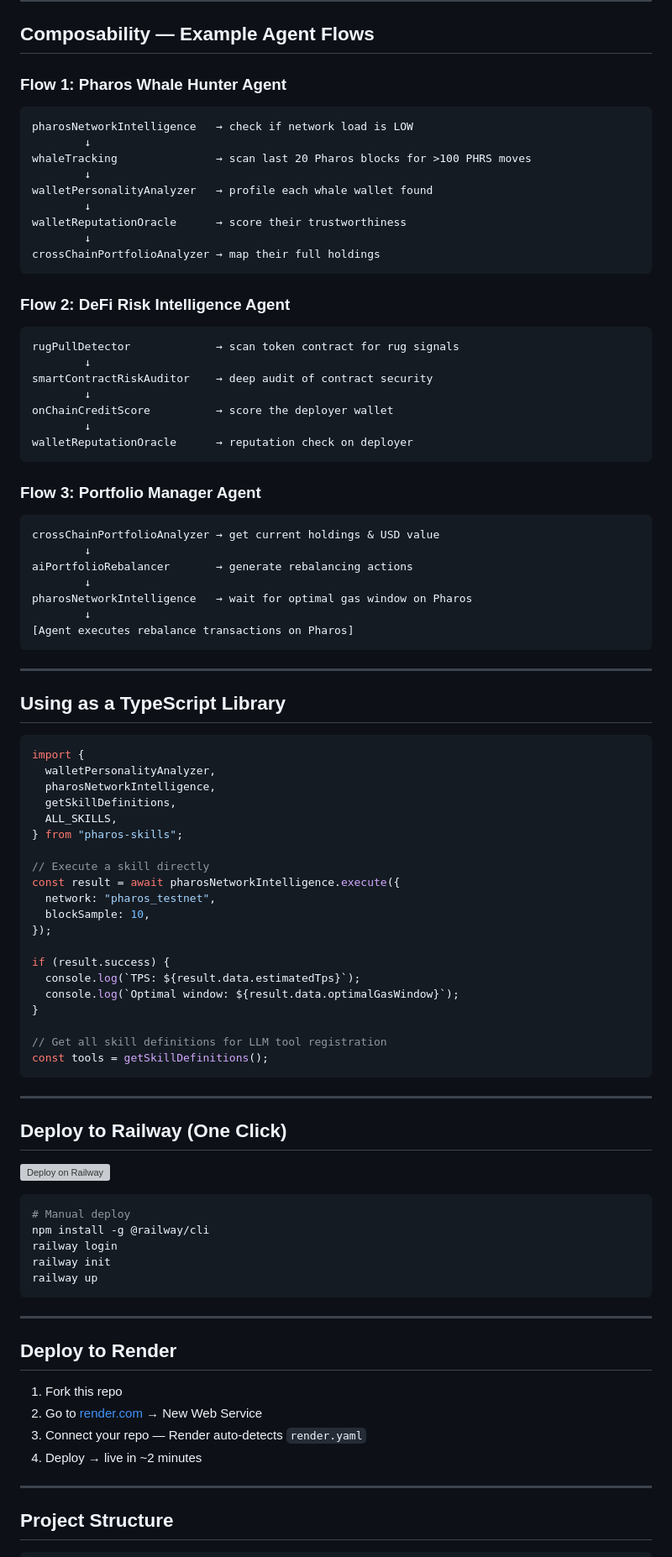
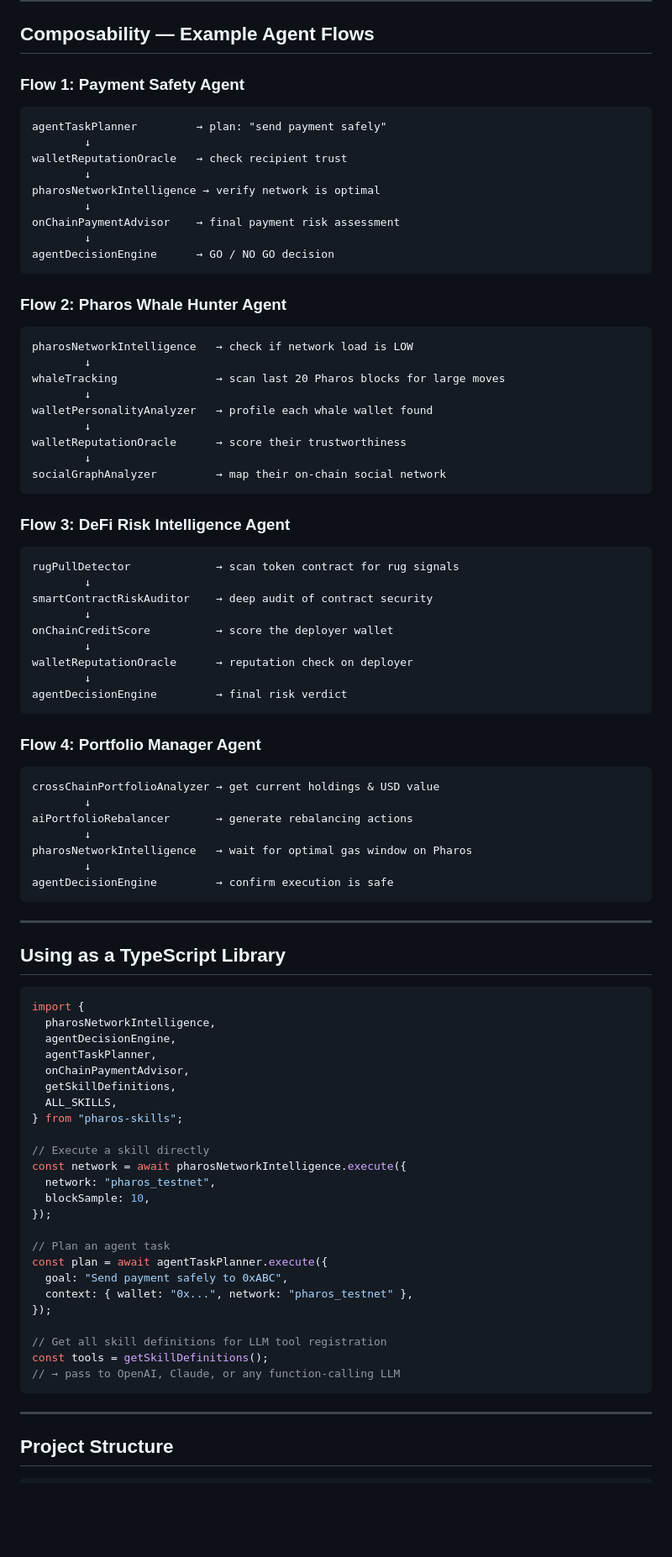
Before and after one commit to kataenda/pharos-skills, a Markdown page: README.md, the part around one of its changes. Shown at 84% size. Drawn GitHub-style; blank space fills up the shorter version; grey boxes are pictures that could not be loaded.

````diff
--- a/README.md
+++ b/README.md
@@ -282,20 +405,33 @@ curl -X POST http://localhost:3000/api/network-stats \
 
 ## Composability — Example Agent Flows
 
-### Flow 1: Pharos Whale Hunter Agent
+### Flow 1: Payment Safety Agent
+```
+agentTaskPlanner         → plan: "send payment safely"
+        ↓
+walletReputationOracle   → check recipient trust
+        ↓
+pharosNetworkIntelligence → verify network is optimal
+        ↓
+onChainPaymentAdvisor    → final payment risk assessment
+        ↓
+agentDecisionEngine      → GO / NO GO decision
+```
+
+### Flow 2: Pharos Whale Hunter Agent
 ```
 pharosNetworkIntelligence   → check if network load is LOW
         ↓
-whaleTracking               → scan last 20 Pharos blocks for >100 PHRS moves
+whaleTracking               → scan last 20 Pharos blocks for large moves
         ↓
 walletPersonalityAnalyzer   → profile each whale wallet found
         ↓
 walletReputationOracle      → score their trustworthiness
         ↓
-crossChainPortfolioAnalyzer → map their full holdings
+socialGraphAnalyzer         → map their on-chain social network
 ```
 
-### Flow 2: DeFi Risk Intelligence Agent
+### Flow 3: DeFi Risk Intelligence Agent
 ```
 rugPullDetector             → scan token contract for rug signals
         ↓
@@ -304,9 +440,11 @@ smartContractRiskAuditor    → deep audit of contract security
 onChainCreditScore          → score the deployer wallet
         ↓
 walletReputationOracle      → reputation check on deployer
+        ↓
+agentDecisionEngine         → final risk verdict
 ```
 
-### Flow 3: Portfolio Manager Agent
+### Flow 4: Portfolio Manager Agent
 ```
 crossChainPortfolioAnalyzer → get current holdings & USD value
         ↓
@@ -314,7 +452,7 @@ aiPortfolioRebalancer       → generate rebalancing actions
         ↓
 pharosNetworkIntelligence   → wait for optimal gas window on Pharos
         ↓
-[Agent executes rebalance transactions on Pharos]
+agentDecisionEngine         → confirm execution is safe
 ```
 
 ---
@@ -323,49 +461,30 @@ pharosNetworkIntelligence   → wait for optimal gas window on Pharos
 
 ```typescript
 import {
-  walletPersonalityAnalyzer,
   pharosNetworkIntelligence,
+  agentDecisionEngine,
+  agentTaskPlanner,
+  onChainPaymentAdvisor,
   getSkillDefinitions,
   ALL_SKILLS,
 } from "pharos-skills";
 
 // Execute a skill directly
-const result = await pharosNetworkIntelligence.execute({
+const network = await pharosNetworkIntelligence.execute({
   network: "pharos_testnet",
   blockSample: 10,
 });
 
-if (result.success) {
-  console.log(`TPS: ${result.data.estimatedTps}`);
-  console.log(`Optimal window: ${result.data.optimalGasWindow}`);
-}
+// Plan an agent task
+const plan = await agentTaskPlanner.execute({
+  goal: "Send payment safely to 0xABC",
+  context: { wallet: "0x...", network: "pharos_testnet" },
+});
 
 // Get all skill definitions for LLM tool registration
 const tools = getSkillDefinitions();
+// → pass to OpenAI, Claude, or any function-calling LLM
 ```
-
----
-
-## Deploy to Railway (One Click)
-
-[![Deploy on Railway](https://railway.app/button.svg)](https://railway.app/new/template)
-
-```bash
-# Manual deploy
-npm install -g @railway/cli
-railway login
-railway init
-railway up
-```
-
----
-
-## Deploy to Render
-
-1. Fork this repo
-2. Go to [render.com](https://render.com) → New Web Service
-3. Connect your repo — Render auto-detects `render.yaml`
-4. Deploy → live in ~2 minutes
 
 ---
 
````
Also changed, not shown: other parts of README.md (+246 -115 lines).
